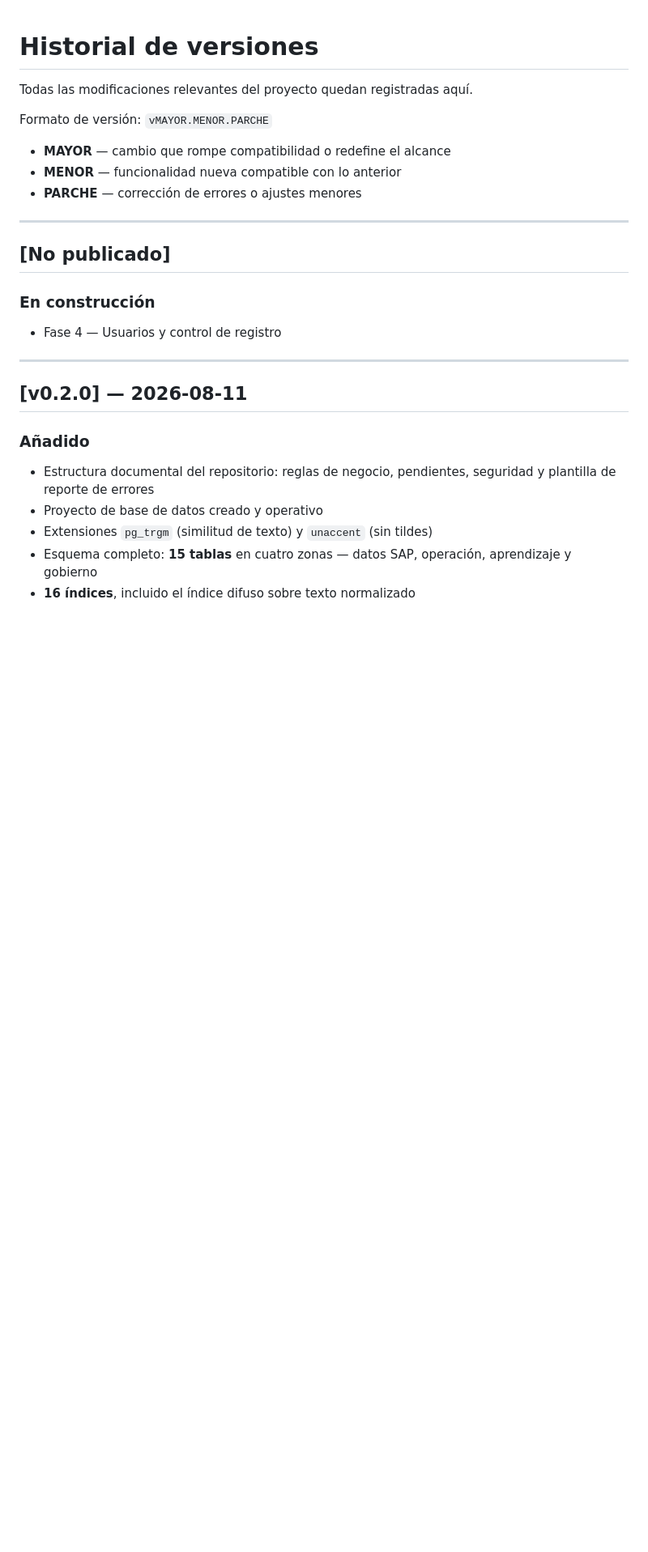
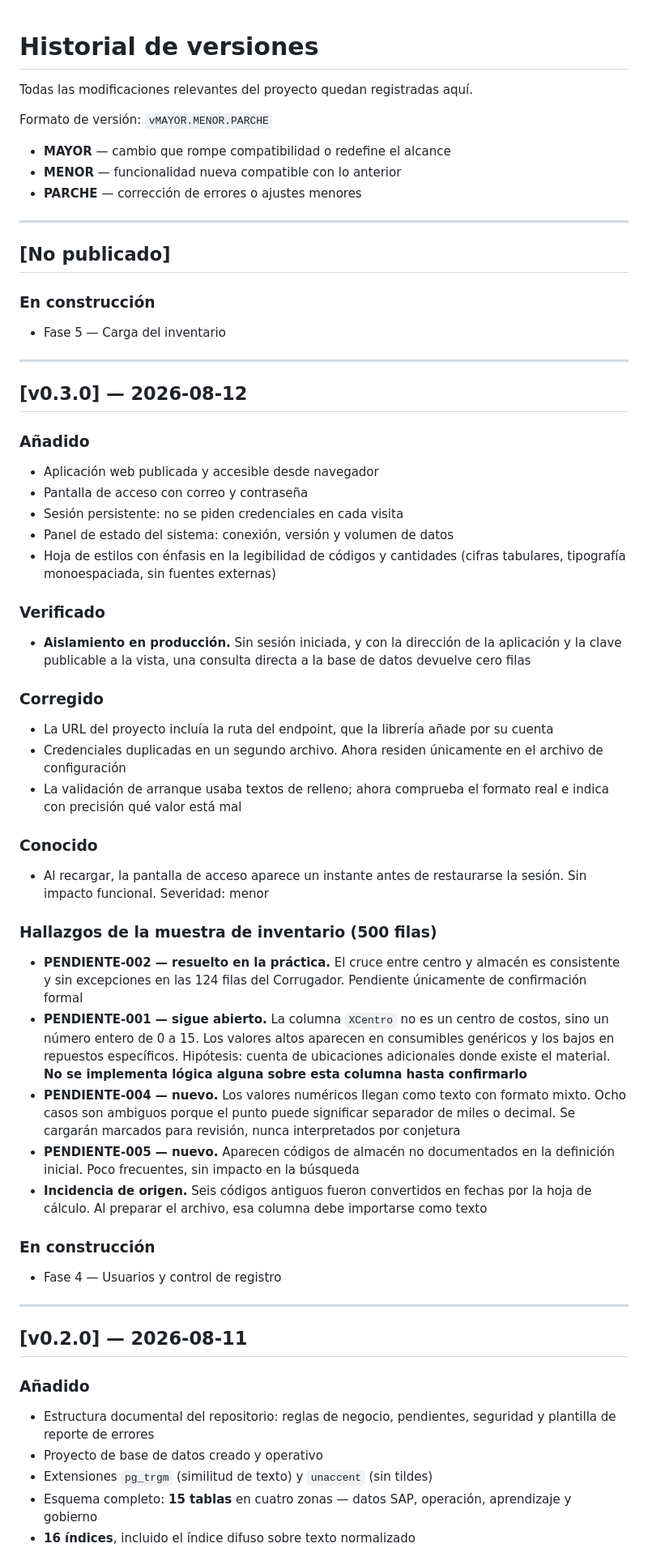
Before and after one commit to VallejoOsorio2026/papelsa-asistente-materiales, a Markdown page: CHANGELOG.md, the part around the change. Shown at 81% size. Drawn GitHub-style; blank space fills up the shorter version.

Commit message:
docs: version v0.3.0 aplicacion publicada y aislamiento verificado

```diff
--- a/CHANGELOG.md
+++ b/CHANGELOG.md
@@ -11,6 +11,57 @@ Formato de versión: `vMAYOR.MENOR.PARCHE`
 ---
 
 ## [No publicado]
+
+### En construcción
+- Fase 5 — Carga del inventario
+
+---
+
+## [v0.3.0] — 2026-08-12
+
+### Añadido
+- Aplicación web publicada y accesible desde navegador
+- Pantalla de acceso con correo y contraseña
+- Sesión persistente: no se piden credenciales en cada visita
+- Panel de estado del sistema: conexión, versión y volumen de datos
+- Hoja de estilos con énfasis en la legibilidad de códigos y cantidades
+  (cifras tabulares, tipografía monoespaciada, sin fuentes externas)
+
+### Verificado
+- **Aislamiento en producción.** Sin sesión iniciada, y con la dirección
+  de la aplicación y la clave publicable a la vista, una consulta directa
+  a la base de datos devuelve cero filas
+
+### Corregido
+- La URL del proyecto incluía la ruta del endpoint, que la librería añade
+  por su cuenta
+- Credenciales duplicadas en un segundo archivo. Ahora residen únicamente
+  en el archivo de configuración
+- La validación de arranque usaba textos de relleno; ahora comprueba el
+  formato real e indica con precisión qué valor está mal
+
+### Conocido
+- Al recargar, la pantalla de acceso aparece un instante antes de
+  restaurarse la sesión. Sin impacto funcional. Severidad: menor
+
+### Hallazgos de la muestra de inventario (500 filas)
+- **PENDIENTE-002 — resuelto en la práctica.** El cruce entre centro y
+  almacén es consistente y sin excepciones en las 124 filas del Corrugador.
+  Pendiente únicamente de confirmación formal
+- **PENDIENTE-001 — sigue abierto.** La columna `XCentro` no es un centro
+  de costos, sino un número entero de 0 a 15. Los valores altos aparecen
+  en consumibles genéricos y los bajos en repuestos específicos. Hipótesis:
+  cuenta de ubicaciones adicionales donde existe el material. **No se
+  implementa lógica alguna sobre esta columna hasta confirmarlo**
+- **PENDIENTE-004 — nuevo.** Los valores numéricos llegan como texto con
+  formato mixto. Ocho casos son ambiguos porque el punto puede significar
+  separador de miles o decimal. Se cargarán marcados para revisión, nunca
+  interpretados por conjetura
+- **PENDIENTE-005 — nuevo.** Aparecen códigos de almacén no documentados
+  en la definición inicial. Poco frecuentes, sin impacto en la búsqueda
+- **Incidencia de origen.** Seis códigos antiguos fueron convertidos en
+  fechas por la hoja de cálculo. Al preparar el archivo, esa columna debe
+  importarse como texto
 
 ### En construcción
 - Fase 4 — Usuarios y control de registro
```
